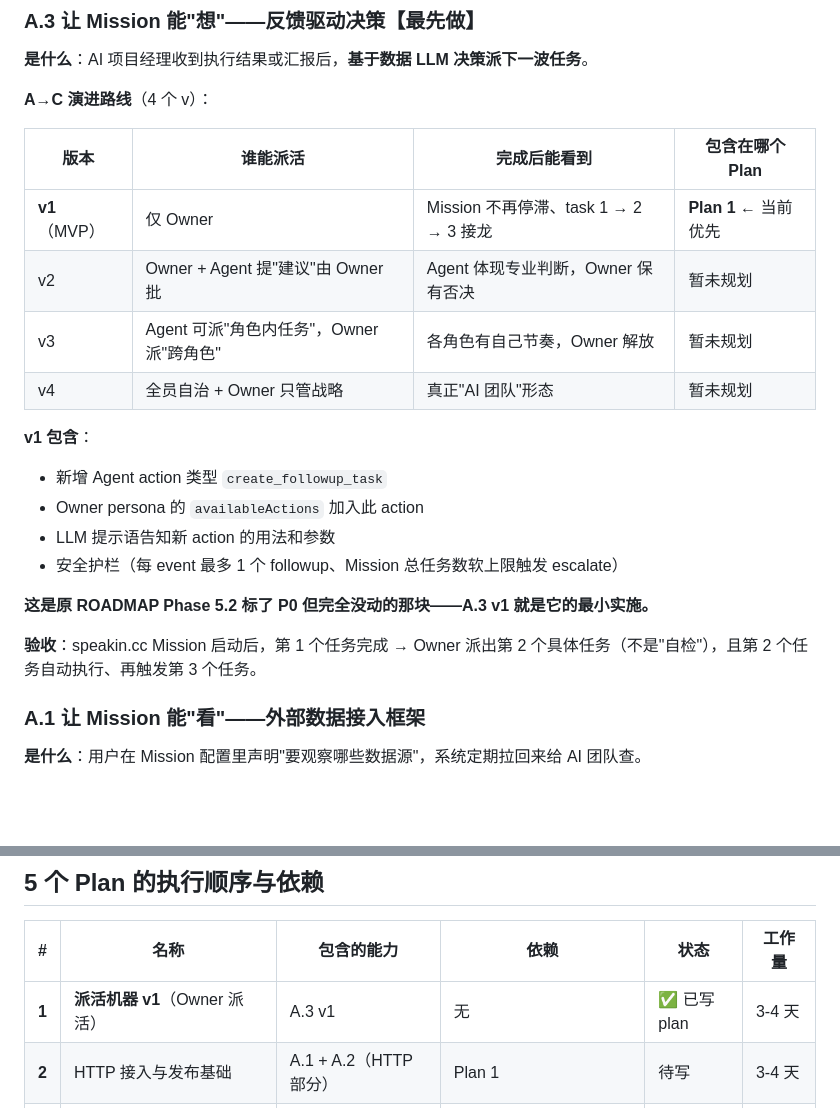
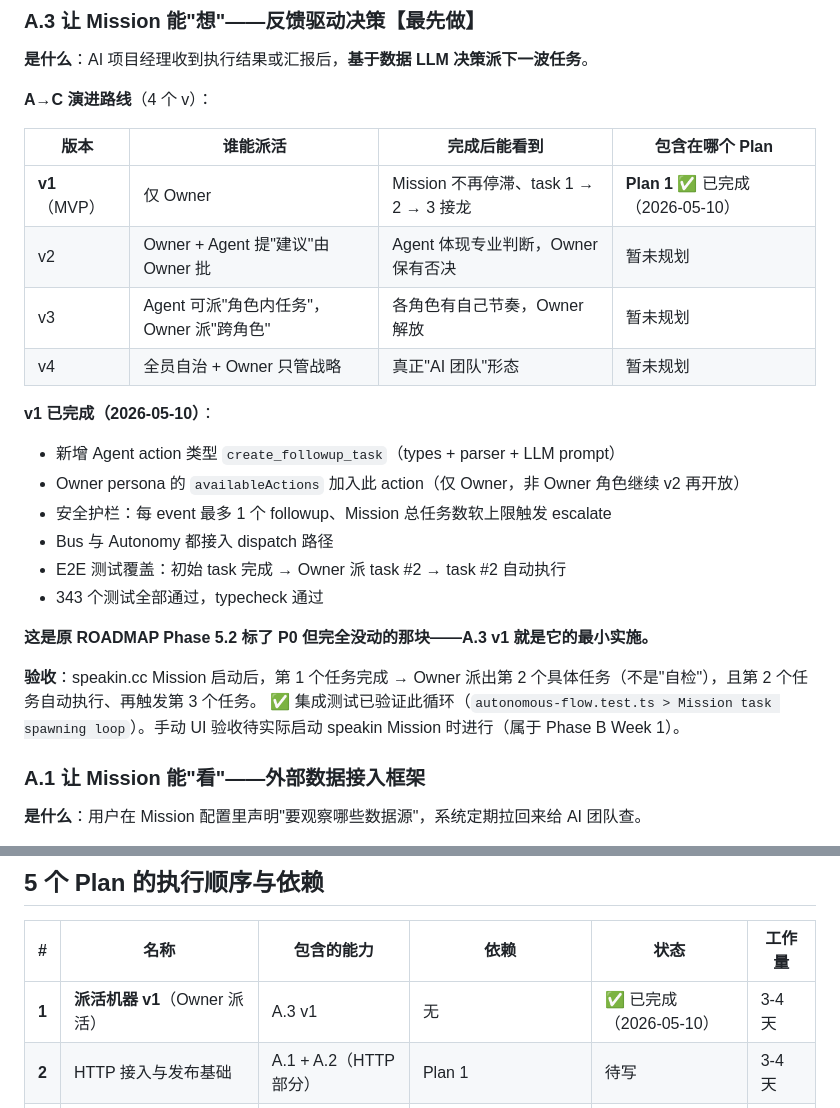
Before and after one commit to zexho994/MissionAgent, a Markdown page: ROADMAP.md, 2 parts joined by grey strips. GitHub-like rendering; blank space fills up the shorter version.

Commit message:
docs(roadmap): mark A.3 v1 (Owner spawn followup task) as shipped

```diff
--- a/ROADMAP.md
+++ b/ROADMAP.md
@@ -74,20 +74,23 @@ DigitalAgent 是一个 **Mission Harness**——让用户为长期目标创建
 
 | 版本 | 谁能派活 | 完成后能看到 | 包含在哪个 Plan |
 |---|---|---|---|
-| **v1**（MVP） | 仅 Owner | Mission 不再停滞、task 1 → 2 → 3 接龙 | **Plan 1** ← 当前优先 |
+| **v1**（MVP） | 仅 Owner | Mission 不再停滞、task 1 → 2 → 3 接龙 | **Plan 1** ✅ 已完成（2026-05-10） |
 | v2 | Owner + Agent 提"建议"由 Owner 批 | Agent 体现专业判断，Owner 保有否决 | 暂未规划 |
 | v3 | Agent 可派"角色内任务"，Owner 派"跨角色" | 各角色有自己节奏，Owner 解放 | 暂未规划 |
 | v4 | 全员自治 + Owner 只管战略 | 真正"AI 团队"形态 | 暂未规划 |
 
-**v1 包含**：
-- 新增 Agent action 类型 `create_followup_task`
-- Owner persona 的 `availableActions` 加入此 action
-- LLM 提示语告知新 action 的用法和参数
-- 安全护栏（每 event 最多 1 个 followup、Mission 总任务数软上限触发 escalate）
+**v1 已完成（2026-05-10）**：
+- 新增 Agent action 类型 `create_followup_task`（types + parser + LLM prompt）
+- Owner persona 的 `availableActions` 加入此 action（仅 Owner，非 Owner 角色继续 v2 再开放）
+- 安全护栏：每 event 最多 1 个 followup、Mission 总任务数软上限触发 escalate
+- Bus 与 Autonomy 都接入 dispatch 路径
+- E2E 测试覆盖：初始 task 完成 → Owner 派 task #2 → task #2 自动执行
+- 343 个测试全部通过，typecheck 通过
 
 **这是原 ROADMAP Phase 5.2 标了 P0 但完全没动的那块——A.3 v1 就是它的最小实施。**
 
 **验收**：speakin.cc Mission 启动后，第 1 个任务完成 → Owner 派出第 2 个具体任务（不是"自检"），且第 2 个任务自动执行、再触发第 3 个任务。
+✅ 集成测试已验证此循环（`autonomous-flow.test.ts > Mission task spawning loop`）。手动 UI 验收待实际启动 speakin Mission 时进行（属于 Phase B Week 1）。
 
 ### A.1 让 Mission 能"看"——外部数据接入框架
 
@@ -133,7 +136,7 @@ DigitalAgent 是一个 **Mission Harness**——让用户为长期目标创建
 
 | # | 名称 | 包含的能力 | 依赖 | 状态 | 工作量 |
 |---|---|---|---|---|---|
-| **1** | **派活机器 v1**（Owner 派活） | A.3 v1 | 无 | ✅ 已写 plan | 3-4 天 |
+| **1** | **派活机器 v1**（Owner 派活） | A.3 v1 | 无 | ✅ 已完成（2026-05-10） | 3-4 天 |
 | **2** | HTTP 接入与发布基础 | A.1 + A.2（HTTP 部分） | Plan 1 | 待写 | 3-4 天 |
 | **3** | 安全和监控 | A.4 完整 | Plan 1 | 待写 | 3-4 天 |
 | **4** | 浏览器自动化引擎 + 知乎/掘金适配 | A.1 + A.2（浏览器部分） | Plan 1 + Plan 2 | 待写 | 5-6 天 |
```
